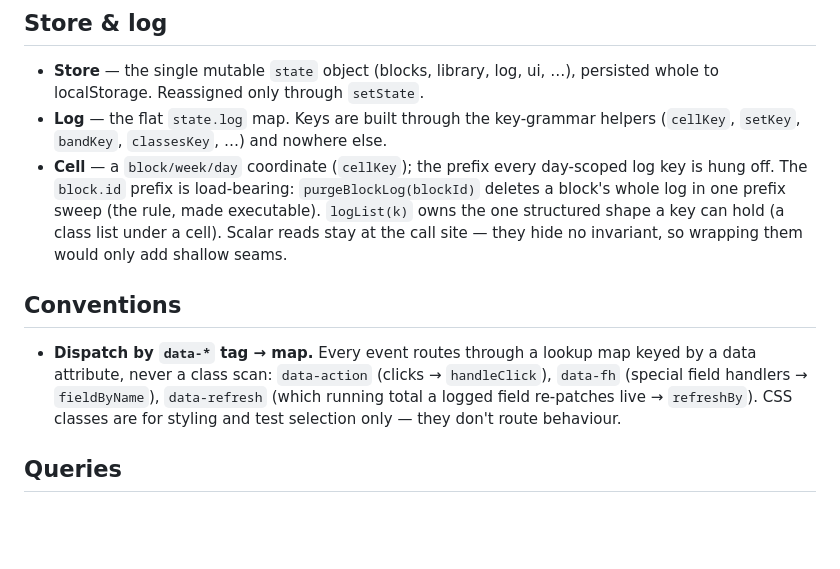
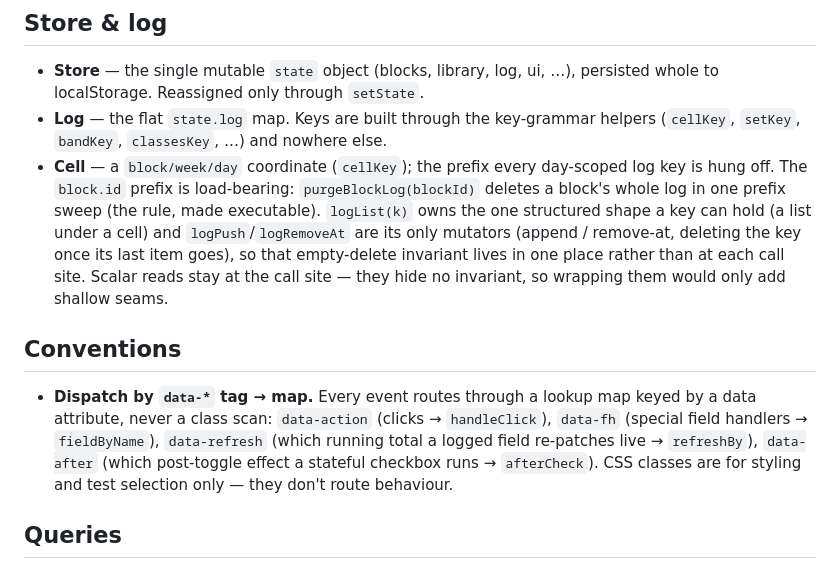
Before and after one commit to damwaingames/workout-tracker, a Markdown page: CONTEXT.md, the part around the change. GitHub-like rendering; blank space fills up the shorter version.

Commit message:
Sync CONTEXT.md: data-after dispatch + logPush/logRemoveAt
The cleanup added a new dispatch tag (data-after → afterCheck) and the cell-list
mutators (logPush/logRemoveAt); record both in the convention + Log glossary so the
doc that states these rules stays true to the code.

Co-Authored-By: Claude Opus 4.8 <noreply@anthropic.com>

```diff
--- a/CONTEXT.md
+++ b/CONTEXT.md
@@ -72,7 +72,9 @@ separate and deliberately not redefined here.
 - **Cell** — a `block/week/day` coordinate (`cellKey`); the prefix every day-scoped log
   key is hung off. The `block.id` prefix is load-bearing: `purgeBlockLog(blockId)` deletes
   a block's whole log in one prefix sweep (the rule, made executable). `logList(k)` owns
-  the one structured shape a key can hold (a class list under a cell). Scalar reads stay
+  the one structured shape a key can hold (a list under a cell) and `logPush`/`logRemoveAt`
+  are its only mutators (append / remove-at, deleting the key once its last item goes), so
+  that empty-delete invariant lives in one place rather than at each call site. Scalar reads stay
   at the call site — they hide no invariant, so wrapping them would only add shallow seams.
 
 ## Conventions
@@ -80,7 +82,8 @@ separate and deliberately not redefined here.
 - **Dispatch by `data-*` tag → map.** Every event routes through a lookup map keyed by a
   data attribute, never a class scan: `data-action` (clicks → `handleClick`), `data-fh`
   (special field handlers → `fieldByName`), `data-refresh` (which running total a logged
-  field re-patches live → `refreshBy`). CSS classes are for styling and test selection
+  field re-patches live → `refreshBy`), `data-after` (which post-toggle effect a stateful
+  checkbox runs → `afterCheck`). CSS classes are for styling and test selection
   only — they don't route behaviour.
 
 ## Queries
```
